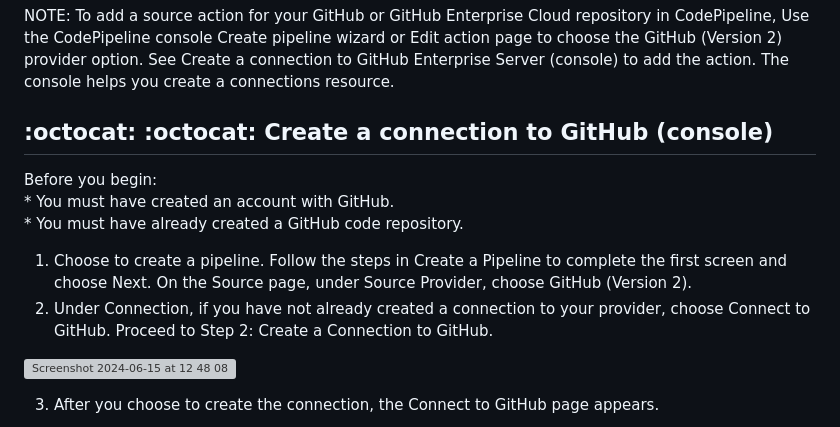
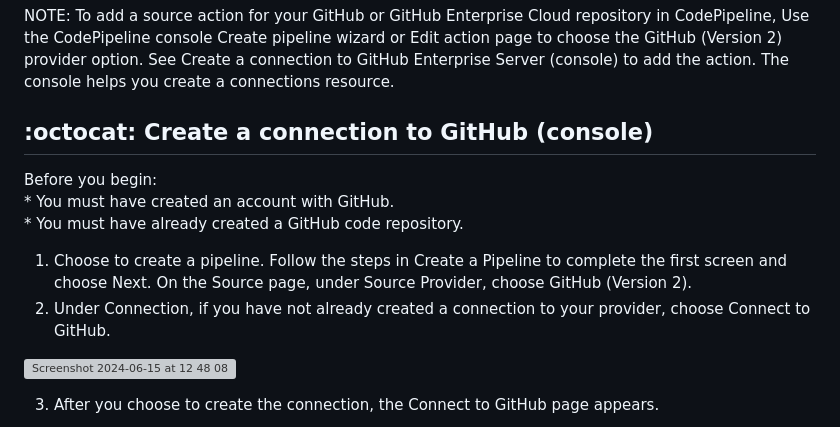
Before and after one commit to julien-muke/cicd_pipeline_with_github_and_aws_codepipeline, a Markdown page: README.md, the part around the change. Drawn GitHub-style; grey boxes are pictures that could not be loaded.

Commit message:
🚀 Update README.md

```diff
--- a/README.md
+++ b/README.md
@@ -170,14 +170,14 @@ the instruction to the deployment) and `scripts` ( where we install dependencies
 
 NOTE: To add a source action for your GitHub or GitHub Enterprise Cloud repository in CodePipeline, Use the CodePipeline console Create pipeline wizard or Edit action page to choose the GitHub (Version 2) provider option. See Create a connection to GitHub Enterprise Server (console) to add the action. The console helps you create a connections resource.
 
-##  	:octocat: :octocat: Create a connection to GitHub (console)
+## :octocat: Create a connection to GitHub (console)
 
 Before you begin:
    <br>* You must have created an account with GitHub.
    <br>* You must have already created a GitHub code repository.
 
 1. Choose to create a pipeline. Follow the steps in Create a Pipeline to complete the first screen and choose Next. On the Source page, under Source Provider, choose GitHub (Version 2).
-2. Under Connection, if you have not already created a connection to your provider, choose Connect to GitHub. Proceed to Step 2: Create a Connection to GitHub.
+2. Under Connection, if you have not already created a connection to your provider, choose Connect to GitHub.
 
 ![Screenshot 2024-06-15 at 12 48 08](https://github.com/julien-muke/aws_codedeploy_using_github/assets/110755734/2070e82c-3d11-4c98-a16b-c14668741437)
 
```
